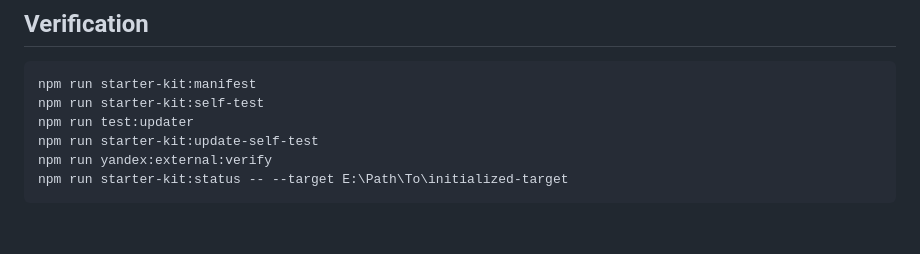
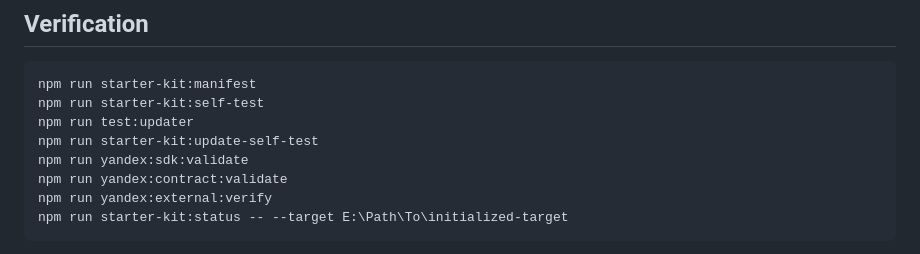
Before and after one commit to m-amirov/starter-kit-yandex-games, a Markdown page: README.md, the part around the change. GitHub-like rendering; blank space fills up the shorter version.

Commit message:
docs: add hardened release validators to verification

````diff
--- a/README.md
+++ b/README.md
@@ -134,6 +134,8 @@ npm run starter-kit:manifest
 npm run starter-kit:self-test
 npm run test:updater
 npm run starter-kit:update-self-test
+npm run yandex:sdk:validate
+npm run yandex:contract:validate
 npm run yandex:external:verify
 npm run starter-kit:status -- --target E:\Path\To\initialized-target
 ```
````
